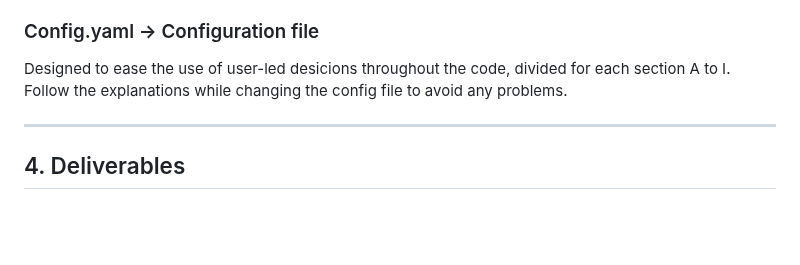
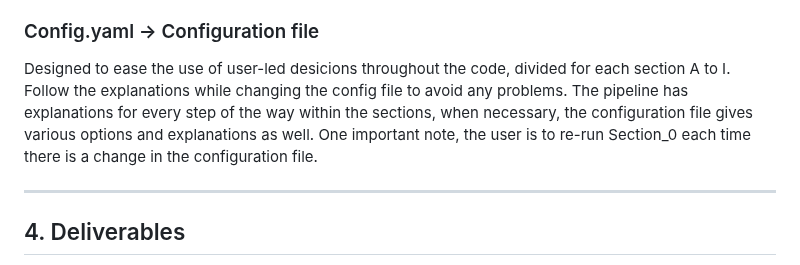
Before and after one commit to Milillo-lab/Geospatial_Framework_For_Humanitarian_Relief, a Markdown page: README.md, the part around the change. Rendered like a GitHub page; blank space fills up the shorter version.

```diff
--- a/README.md
+++ b/README.md
@@ -104,7 +104,9 @@ Default:
 ### Config.yaml -> Configuration file
 
 Designed to ease the use of user-led desicions throughout the code, divided for each section A to I.
-Follow the explanations while changing the config file to avoid any problems.
+Follow the explanations while changing the config file to avoid any problems. The pipeline has explanations for every step of the way within the
+sections, when necessary, the configuration file gives various options and explanations as well. One important note, the user is to re-run
+Section_0 each time there is a change in the configuration file.
 
 ---
 
```
